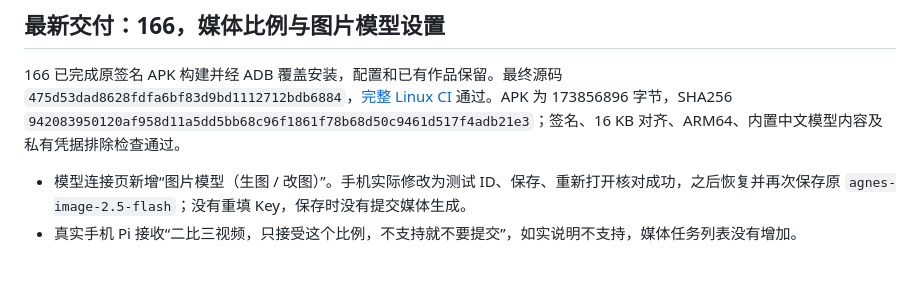
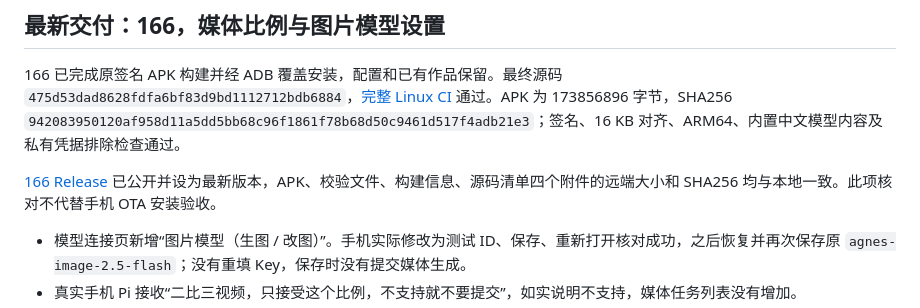
Before and after one commit to mypengpengli/myyaya, a Markdown page: docs/PHONE-CHECK-2026-10-29.md, the part around the change. GitHub-like rendering; blank space fills up the shorter version.

Commit message:
docs: verify published release 166 artifacts

```diff
--- a/docs/PHONE-CHECK-2026-10-29.md
+++ b/docs/PHONE-CHECK-2026-10-29.md
@@ -3,6 +3,8 @@
 ## 最新交付：166，媒体比例与图片模型设置
 
 166 已完成原签名 APK 构建并经 ADB 覆盖安装，配置和已有作品保留。最终源码 `475d53dad8628fdfa6bf83d9bd1112712bdb6884`，[完整 Linux CI](https://github.com/mypengpengli/myyaya/actions/runs/40827010589) 通过。APK 为 173856896 字节，SHA256 `942083950120af958d11a5dd5bb68c96f1861f78b68d50c9461d517f4adb21e3`；签名、16 KB 对齐、ARM64、内置中文模型内容及私有凭据排除检查通过。
+
+[166 Release](https://github.com/mypengpengli/myyaya/releases/tag/v2.1.166) 已公开并设为最新版本，APK、校验文件、构建信息、源码清单四个附件的远端大小和 SHA256 均与本地一致。此项核对不代替手机 OTA 安装验收。
 
 - 模型连接页新增“图片模型（生图 / 改图）”。手机实际修改为测试 ID、保存、重新打开核对成功，之后恢复并再次保存原 `agnes-image-2.5-flash`；没有重填 Key，保存时没有提交媒体生成。
 - 真实手机 Pi 接收“二比三视频，只接受这个比例，不支持就不要提交”，如实说明不支持，媒体任务列表没有增加。
```
